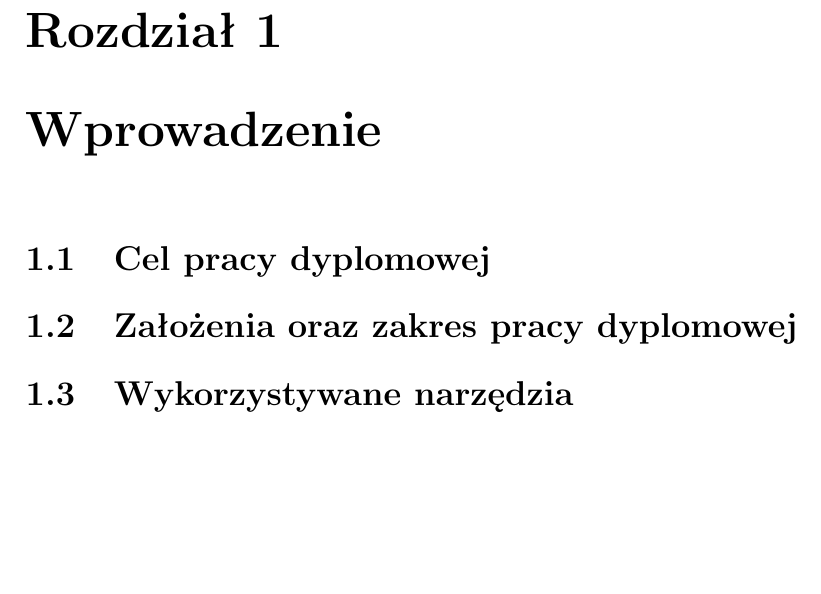
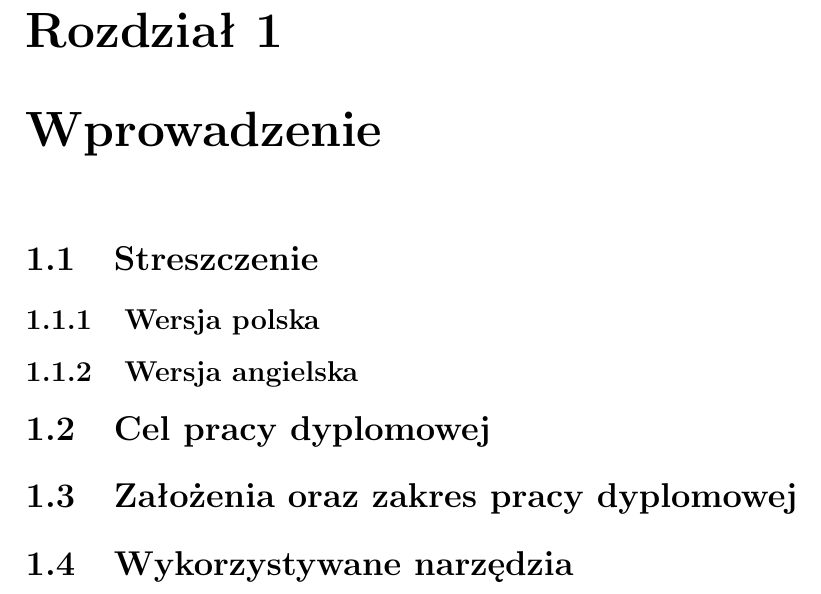
Before and after one commit to kondiiq/Master_diploma, a LaTeX thesis (Latex/pracka.tex): part of page 3 of 11, cut so that both start at the same text, the shorter picture padded with empty space. Compiled offline with pdfLaTeX.

Commit message:
Template Diploma thesis

```diff
--- a/Latex/pracka.tex
+++ b/Latex/pracka.tex
@@ -35,7 +35,9 @@
 \tableofcontents
 
 \chapter{Wprowadzenie}
-
+\section{Streszczenie}
+\subsection{Wersja polska}
+\subsection{Wersja angielska}
 \section{Cel pracy dyplomowej}
 \section{Założenia oraz zakres pracy dyplomowej}
 \section{Wykorzystywane narzędzia}
```
Also changed, not shown: 5 other files.
